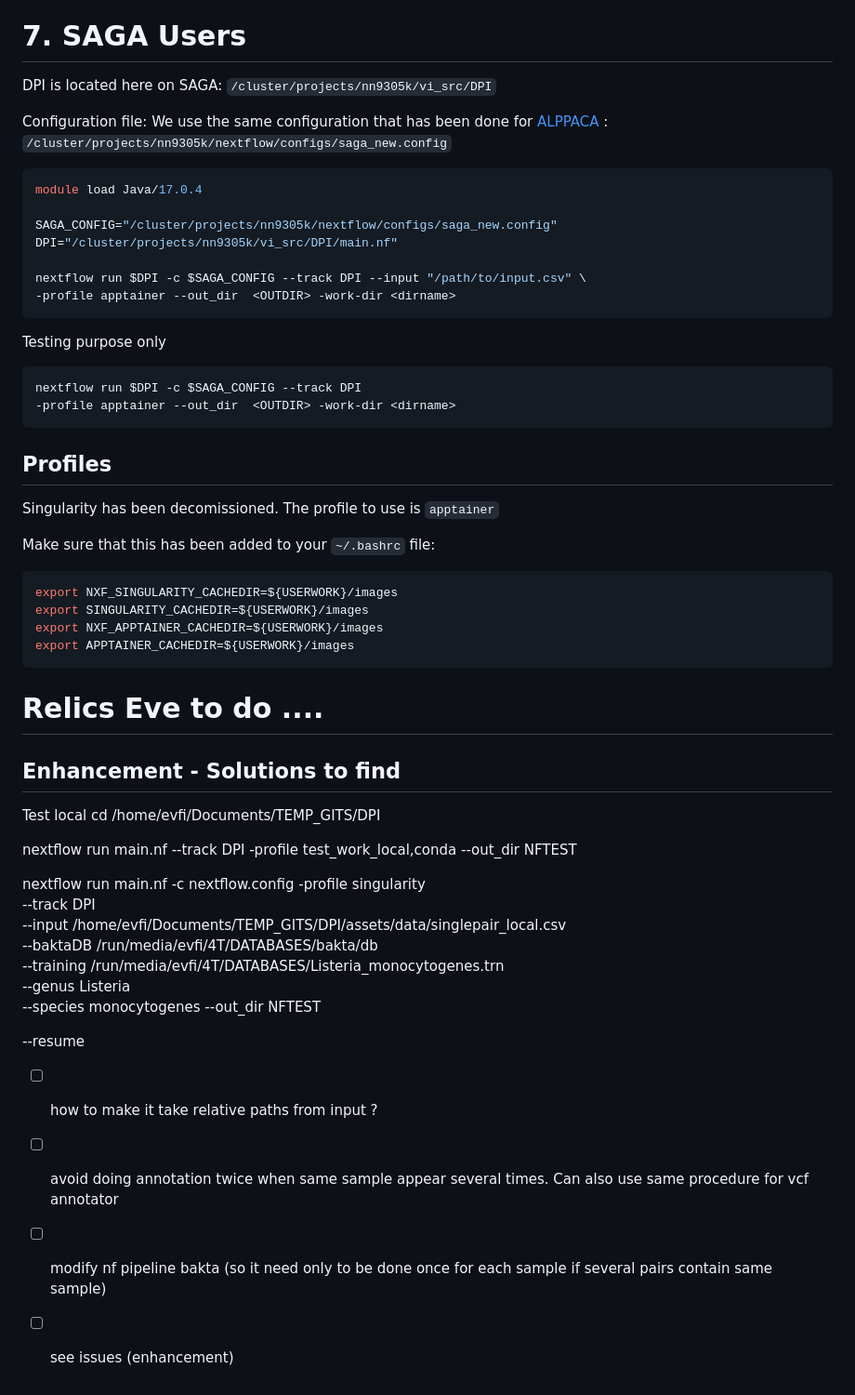
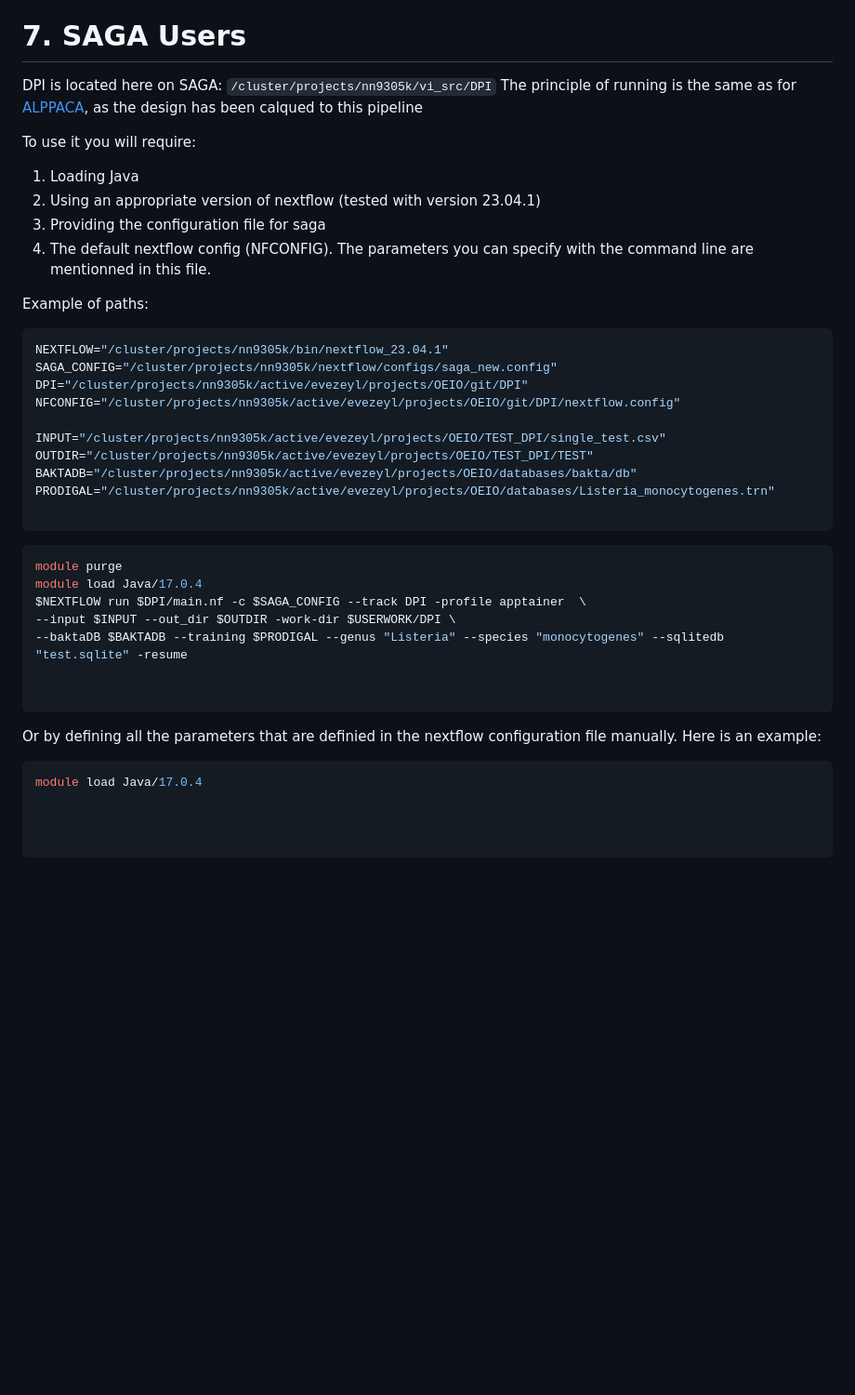
Before and after one commit to NorwegianVeterinaryInstitute/DPI, a Markdown page: documentation/how_to_run.md, the part around the change printed below. Shown: that part at 93% size. Rendered like a GitHub page; blank space fills up the shorter version.

````diff
--- a/documentation/how_to_run.md
+++ b/documentation/how_to_run.md
@@ -91,19 +74,50 @@ Time-related parameters
 # 7. SAGA Users
 
 DPI is located here on SAGA: `/cluster/projects/nn9305k/vi_src/DPI`
+The principle of running is the same as for [ALPPACA](https://github.com/NorwegianVeterinaryInstitute/ALPPACA), as the design has been calqued to this pipeline
 
-Configuration file: We use the same configuration that has been done for [ALPPACA](https://github.com/NorwegianVeterinaryInstitute/ALPPACA) : `/cluster/projects/nn9305k/nextflow/configs/saga_new.config`
+To use it you will require:
+1. Loading Java
+2. Using an appropriate version of nextflow (tested with version 23.04.1)
+3. Providing the configuration file for saga
+4. The default nextflow config (NFCONFIG). The parameters you can specify with the command line are mentionned in this file.
+
+
+Example of paths:
+```bash
+NEXTFLOW="/cluster/projects/nn9305k/bin/nextflow_23.04.1"
+SAGA_CONFIG="/cluster/projects/nn9305k/nextflow/configs/saga_new.config"
+DPI="/cluster/projects/nn9305k/active/evezeyl/projects/OEIO/git/DPI"
+NFCONFIG="/cluster/projects/nn9305k/active/evezeyl/projects/OEIO/git/DPI/nextflow.config"
+
+INPUT="/cluster/projects/nn9305k/active/evezeyl/projects/OEIO/TEST_DPI/single_test.csv"
+OUTDIR="/cluster/projects/nn9305k/active/evezeyl/projects/OEIO/TEST_DPI/TEST"
+BAKTADB="/cluster/projects/nn9305k/active/evezeyl/projects/OEIO/databases/bakta/db"
+PRODIGAL="/cluster/projects/nn9305k/active/evezeyl/projects/OEIO/databases/Listeria_monocytogenes.trn"
+
+```
+
+```bash
+module purge
+module load Java/17.0.4
+$NEXTFLOW run $DPI/main.nf -c $SAGA_CONFIG --track DPI -profile apptainer  \
+--input $INPUT --out_dir $OUTDIR -work-dir $USERWORK/DPI \
+--baktaDB $BAKTADB --training $PRODIGAL --genus "Listeria" --species "monocytogenes" --sqlitedb "test.sqlite" -resume
+
+
+```
+
+Or by defining all the parameters that are definied in the nextflow configuration file manually. Here is an example:
 
 ```bash
 module load Java/17.0.4
 
-SAGA_CONFIG="/cluster/projects/nn9305k/nextflow/configs/saga_new.config"
-DPI="/cluster/projects/nn9305k/vi_src/DPI/main.nf"
 
-nextflow run $DPI -c $SAGA_CONFIG --track DPI --input "/path/to/input.csv" \
--profile apptainer --out_dir  <OUTDIR> -work-dir <dirname>
+
 ```
 
+
+<!--
 Testing purpose only
 
 ```bash
@@ -147,3 +161,4 @@ nextflow run main.nf -c nextflow.config -profile singularity \
 - [ ] avoid doing annotation twice when same sample appear several times. Can also use same procedure for vcf annotator
 - [ ] modify nf pipeline bakta (so it need only to be done once for each sample if several pairs contain same sample)
 - [ ] see issues (enhancement)
+-->
````
Also changed, not shown: other parts of documentation/how_to_run.md (+10 -27 lines), journal/2023-09-04_configuration_saga.md (added, +68 -0 lines).
